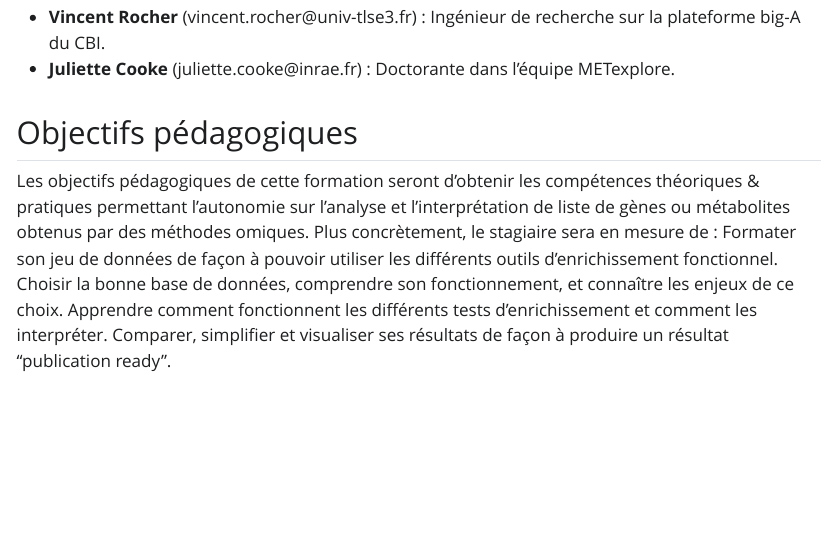
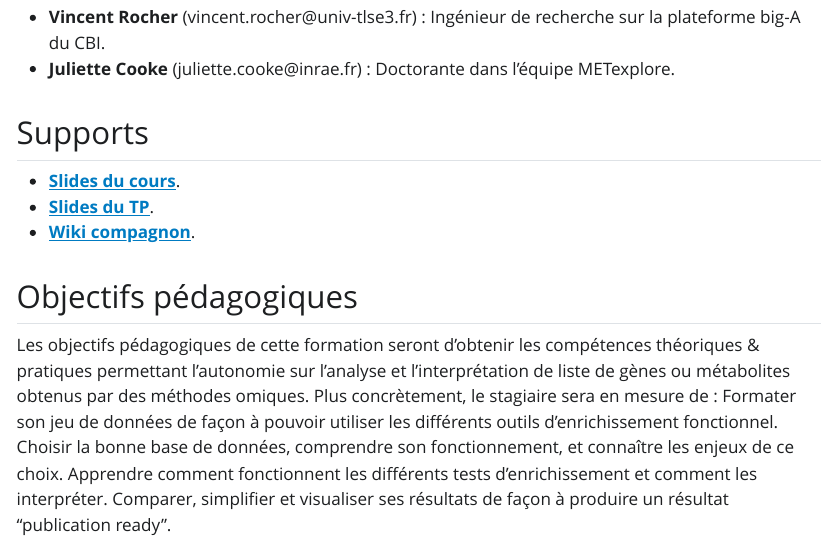
Before and after one commit to rochevin/Formation_INRAE_genes, a Quarto document (index.qmd): the page in a window 1100 px wide, from 150 px down. The pictures show the output file index.html that the author committed with the source, opened offline; Quarto's library style sheets are replaced by a plain one without menus.

Commit message:
add main page

```diff
--- a/index.qmd
+++ b/index.qmd
@@ -15,6 +15,12 @@ editor: visual
 
 * __Vincent Rocher__ (vincent.rocher@univ-tlse3.fr) : Ingénieur de recherche sur la plateforme big-A du CBI.
 * __Juliette Cooke__ (juliette.cooke@inrae.fr) : Doctorante dans l'équipe METexplore.
+
+## Supports
+
+* [__Slides du cours__](Cours/index.html).
+* [__Slides du TP__](TP/index.html).
+* [__Wiki compagnon__](https://github.com/rochevin/Formation_INRAE_genes/wiki).
 
 ## Objectifs pédagogiques
 
```
Also changed, not shown: index.html.
